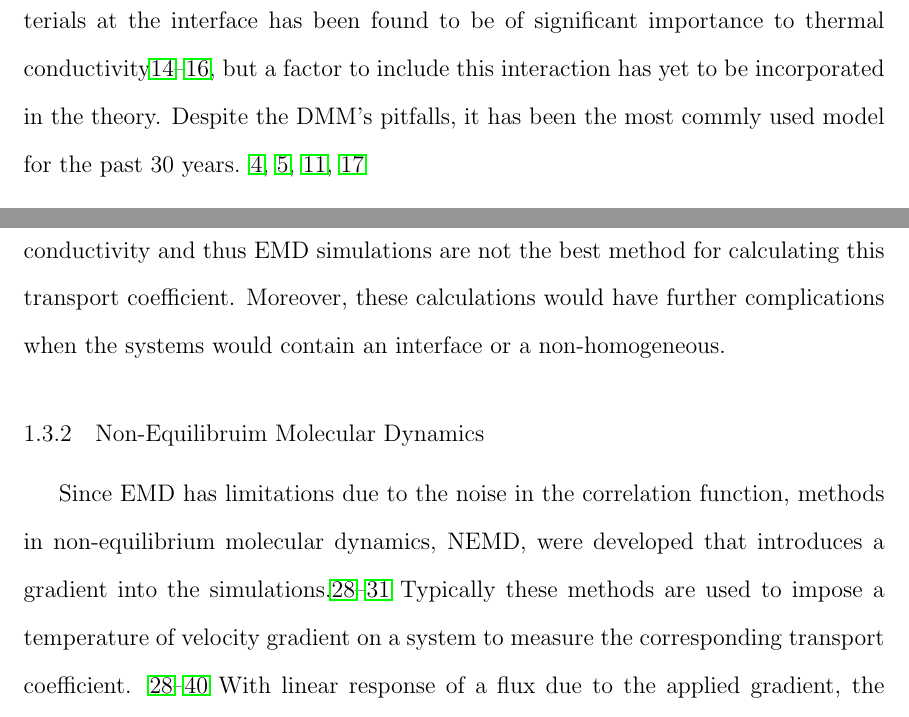
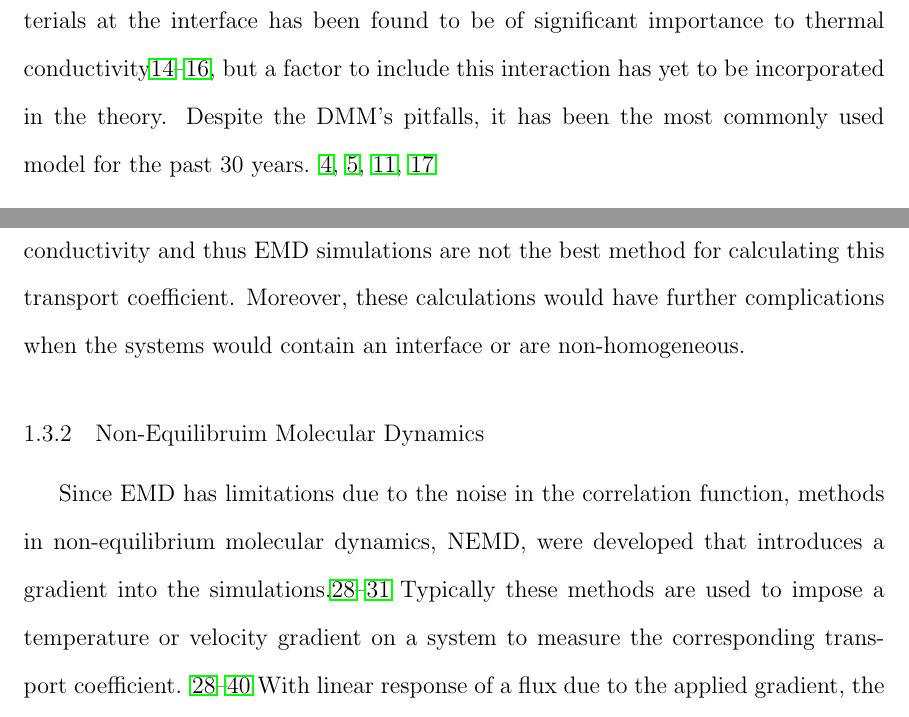
Before and after one commit to skucera/Dissertation, a LaTeX thesis (Neidhart_Thesis.tex, which reads chapters/Introduction.tex): two parts of pages 17 and 28 of 104, joined at a grey line, cut so that both start at the same text. Compiled offline with pdfLaTeX.

Commit message:
grammar changes

```diff
--- a/chapters/Introduction.tex
+++ b/chapters/Introduction.tex
@@ -69,7 +69,7 @@ The DMM is more appropriate for modeling thermal transport at noncryogenic tempe
 
 While attempts to account for interfacial bonding have been made in the AMM, the DMM interfacial methods have not been developed.
 The interaction of the materials at the interface has been found to be of significant importance to thermal conductivity\cite{Beechem2007, Hopkins-surf-rough, Hopkins-inelastic}, but a factor to include this interaction has yet to be incorporated in the theory.
-Despite the DMM's pitfalls, it has been the most commly used model for the past 30 years. \cite{Cahill2006, Stoner1993, Stevens2005, Cahill2011}
+Despite the DMM's pitfalls, it has been the most commonly used model for the past 30 years. \cite{Cahill2006, Stoner1993, Stevens2005, Cahill2011}
 
 \section{Molecular Dynamics}
 Molecular dynamics are computer simulations used to study structure and dynamics of atoms and molecules using classical mechanics.
@@ -246,11 +246,11 @@ In contrast to the Einstein relation where the mass, velocity, and potential are
 
 Both the Einstein and Green-Kubo relations for thermal conductiviy rely on correlation functions, where the long-time tails are able to significantly contribute to the integrate area and need long simulation times to achieve convergence.
 The noise and poor convergence in the long-time tails give a poor estimation for the thermal conductivity and thus EMD simulations are not the best method for calculating this transport coefficient.
-Moreover, these calculations would have further complications when the systems would contain an interface or a non-homogeneous.
+Moreover, these calculations would have further complications when the systems would contain an interface or are non-homogeneous.
 
 \subsection{Non-Equilibruim Molecular Dynamics}
 Since EMD has limitations due to the noise in the correlation function, methods in non-equilibrium molecular dynamics, NEMD, were developed that introduces a gradient into the simulations.\cite{Backer:2005sf,Hess:2002nr,Picalek:2009rz, Vasquez:2004ty}
-Typically these methods are used to impose a temperature of velocity gradient on a system to measure the corresponding transport coefficient. \cite{Evans:1982oq, Erpenbeck:1984qe, Evans:1986nx, Vogelsang:1988qv, Maginn:1993kl, Hess:2002nr, Schelling:2002dp, Berthier:2002ai, Evans:2002tg, Vasquez:2004ty, Backer:2005sf, Jiang:2008hc, Picalek:2009rz}
+Typically these methods are used to impose a temperature or velocity gradient on a system to measure the corresponding transport coefficient. \cite{Evans:1982oq, Erpenbeck:1984qe, Evans:1986nx, Vogelsang:1988qv, Maginn:1993kl, Hess:2002nr, Schelling:2002dp, Berthier:2002ai, Evans:2002tg, Vasquez:2004ty, Backer:2005sf, Jiang:2008hc, Picalek:2009rz}
 With linear response of a flux due to the applied gradient, the transport coefficient can be calculated using the constitutive equation: $J_z = -\lambda \frac{\partial T}{\partial z}$, where $\frac{\partial T}{\partial z}$ is the imposed piece and $J_z$ is the measured flux.
 In NEMD, the temperature gradient is imposed by choosing sections of the simulation box to have particular temperatures. For example, a center portion of the system will be set to high temperature and the edges set to a lower temperature to impose the gradient.
 The imposed thermal gradient must be relatively small to maintain a linear relationship between the flux and the gradient.
```
Also changed, not shown: chapters/Introduction.tex (2 more changed lines).
